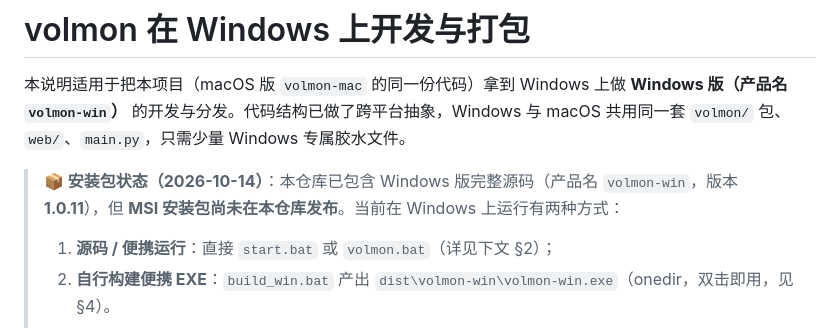
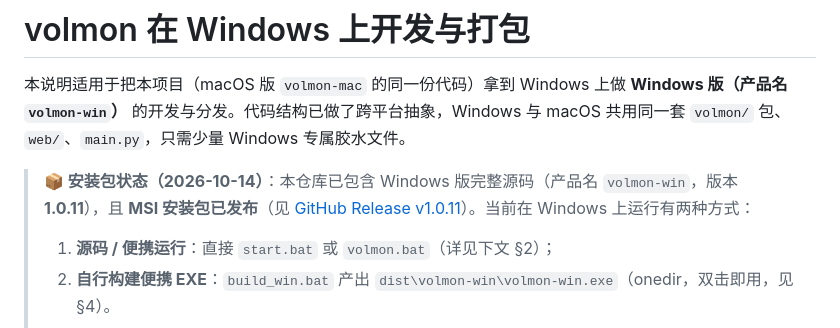
Before and after one commit to hzl790209/volmon, a Markdown page: WINDOWS.md, the part around the change. GitHub-like rendering.

```diff
--- a/WINDOWS.md
+++ b/WINDOWS.md
@@ -2,7 +2,7 @@
 
 本说明适用于把本项目（macOS 版 `volmon-mac` 的同一份代码）拿到 Windows 上做 **Windows 版（产品名 `volmon-win`）** 的开发与分发。代码结构已做了跨平台抽象，Windows 与 macOS 共用同一套 `volmon/` 包、`web/`、`main.py`，只需少量 Windows 专属胶水文件。
 
-> **📦 安装包状态（2026-10-14）**：本仓库已包含 Windows 版完整源码（产品名 `volmon-win`，版本 **1.0.11**），但 **MSI 安装包尚未在本仓库发布**。当前在 Windows 上运行有两种方式：
+> **📦 安装包状态（2026-10-14）**：本仓库已包含 Windows 版完整源码（产品名 `volmon-win`，版本 **1.0.11**），且 **MSI 安装包已发布**（见 [GitHub Release v1.0.11](https://github.com/hzl790209/volmon/releases/tag/v1.0.11)）。当前在 Windows 上运行有两种方式：
 > 1. **源码 / 便携运行**：直接 `start.bat` 或 `volmon.bat`（详见下文 §2）；
 > 2. **自行构建便携 EXE**：`build_win.bat` 产出 `dist\volmon-win\volmon-win.exe`（onedir，双击即用，见 §4）。
 >
```
Also changed, not shown: README.md (+2 -2 lines).
